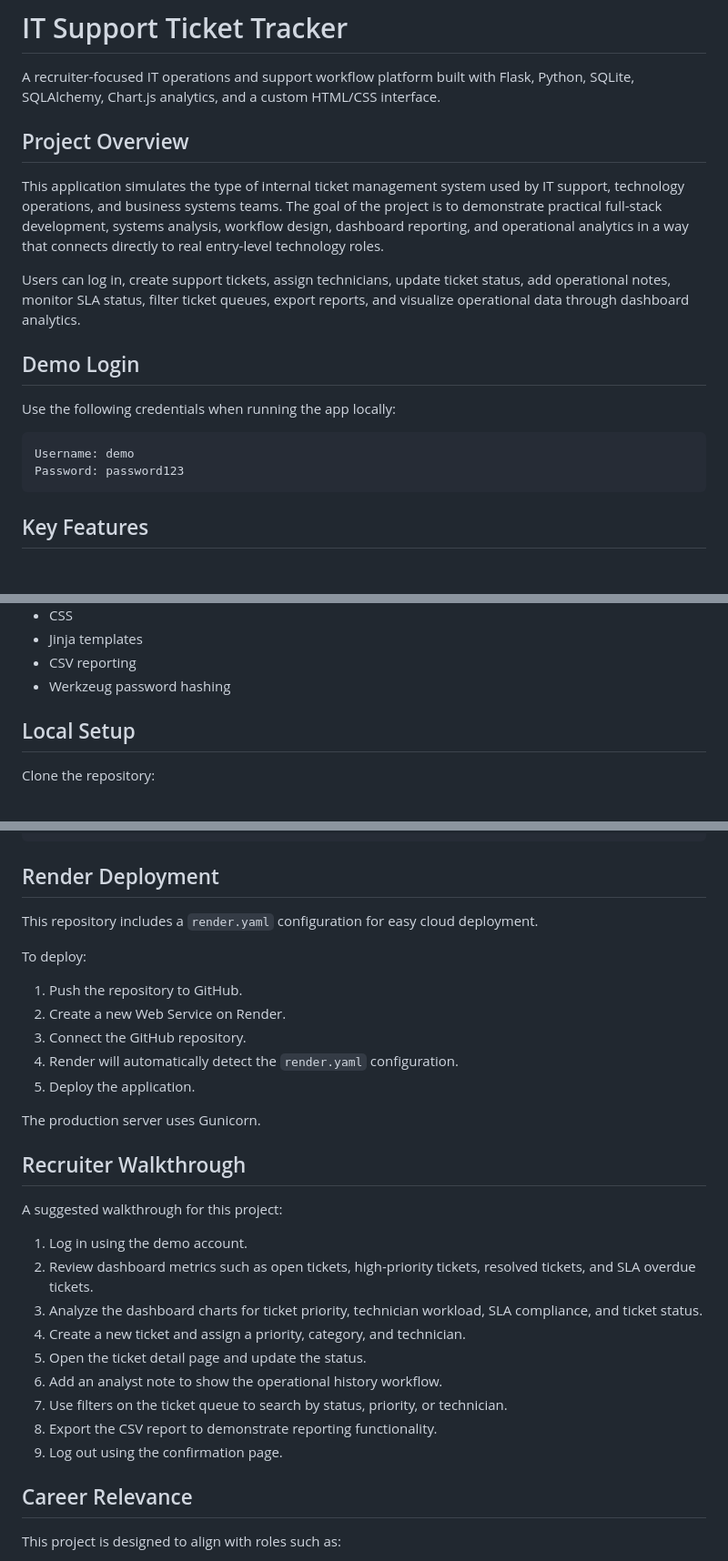
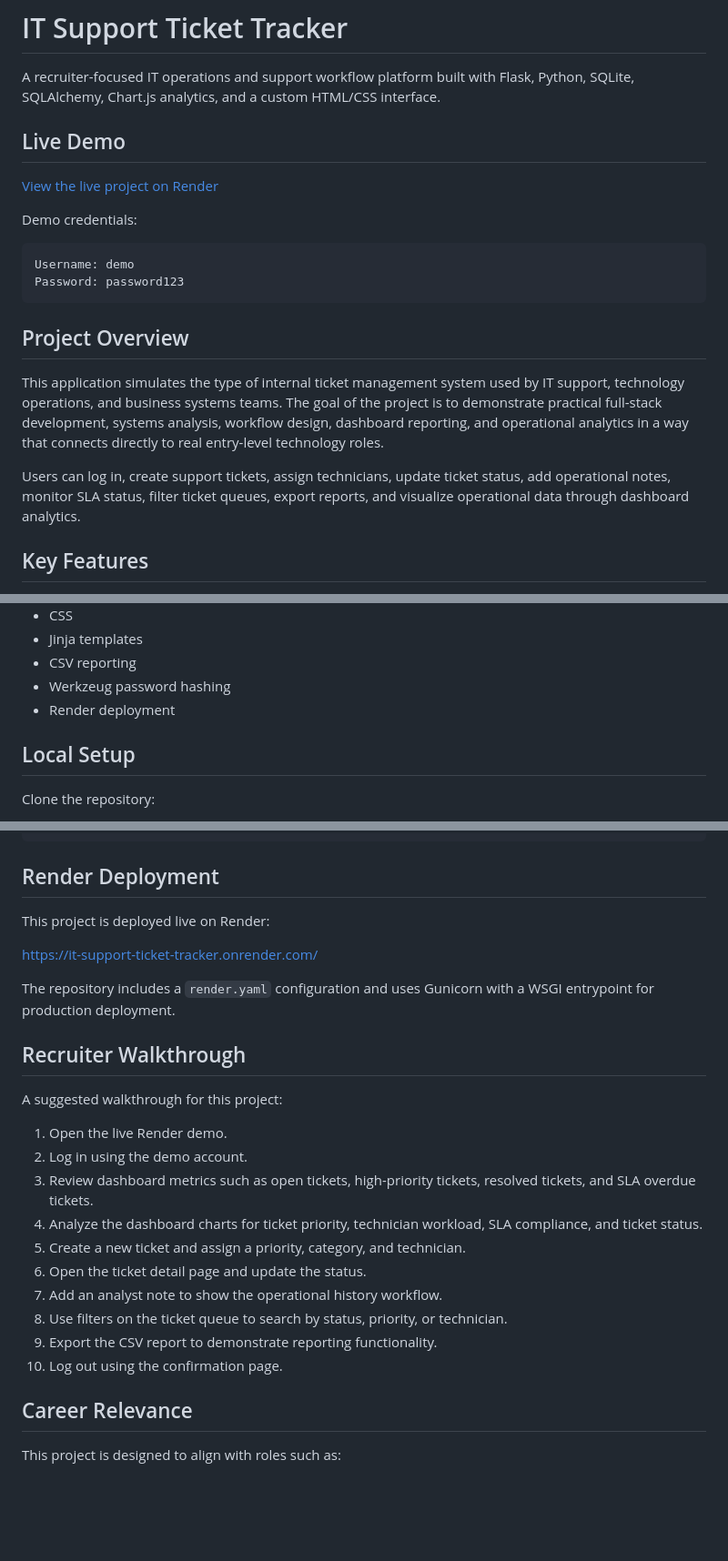
Before and after one commit to stantleff/it-support-ticket-tracker, a Markdown page: README.md, 3 parts joined by grey strips. Shown at 91% size. Drawn GitHub-style; blank space fills up the shorter version.

Commit message:
Add live demo link to README

````diff
--- a/README.md
+++ b/README.md
@@ -1,21 +1,23 @@
 # IT Support Ticket Tracker
 
 A recruiter-focused IT operations and support workflow platform built with Flask, Python, SQLite, SQLAlchemy, Chart.js analytics, and a custom HTML/CSS interface.
+
+## Live Demo
+
+[View the live project on Render](https://it-support-ticket-tracker.onrender.com/)
+
+Demo credentials:
+
+```text
+Username: demo
+Password: password123
+```
 
 ## Project Overview
 
 This application simulates the type of internal ticket management system used by IT support, technology operations, and business systems teams. The goal of the project is to demonstrate practical full-stack development, systems analysis, workflow design, dashboard reporting, and operational analytics in a way that connects directly to real entry-level technology roles.
 
 Users can log in, create support tickets, assign technicians, update ticket status, add operational notes, monitor SLA status, filter ticket queues, export reports, and visualize operational data through dashboard analytics.
-
-## Demo Login
-
-Use the following credentials when running the app locally:
-
-```text
-Username: demo
-Password: password123
-```
 
 ## Key Features
 
@@ -72,6 +74,7 @@ Password: password123
 - Jinja templates
 - CSV reporting
 - Werkzeug password hashing
+- Render deployment
 
 ## Local Setup
 
@@ -135,31 +138,26 @@ http://localhost:10000
 
 ## Render Deployment
 
-This repository includes a `render.yaml` configuration for easy cloud deployment.
+This project is deployed live on Render:
 
-To deploy:
+[https://it-support-ticket-tracker.onrender.com/](https://it-support-ticket-tracker.onrender.com/)
 
-1. Push the repository to GitHub.
-2. Create a new Web Service on Render.
-3. Connect the GitHub repository.
-4. Render will automatically detect the `render.yaml` configuration.
-5. Deploy the application.
-
-The production server uses Gunicorn.
+The repository includes a `render.yaml` configuration and uses Gunicorn with a WSGI entrypoint for production deployment.
 
 ## Recruiter Walkthrough
 
 A suggested walkthrough for this project:
 
-1. Log in using the demo account.
-2. Review dashboard metrics such as open tickets, high-priority tickets, resolved tickets, and SLA overdue tickets.
-3. Analyze the dashboard charts for ticket priority, technician workload, SLA compliance, and ticket status.
-4. Create a new ticket and assign a priority, category, and technician.
-5. Open the ticket detail page and update the status.
-6. Add an analyst note to show the operational history workflow.
-7. Use filters on the ticket queue to search by status, priority, or technician.
-8. Export the CSV report to demonstrate reporting functionality.
-9. Log out using the confirmation page.
+1. Open the live Render demo.
+2. Log in using the demo account.
+3. Review dashboard metrics such as open tickets, high-priority tickets, resolved tickets, and SLA overdue tickets.
+4. Analyze the dashboard charts for ticket priority, technician workload, SLA compliance, and ticket status.
+5. Create a new ticket and assign a priority, category, and technician.
+6. Open the ticket detail page and update the status.
+7. Add an analyst note to show the operational history workflow.
+8. Use filters on the ticket queue to search by status, priority, or technician.
+9. Export the CSV report to demonstrate reporting functionality.
+10. Log out using the confirmation page.
 
 ## Career Relevance
 
````
